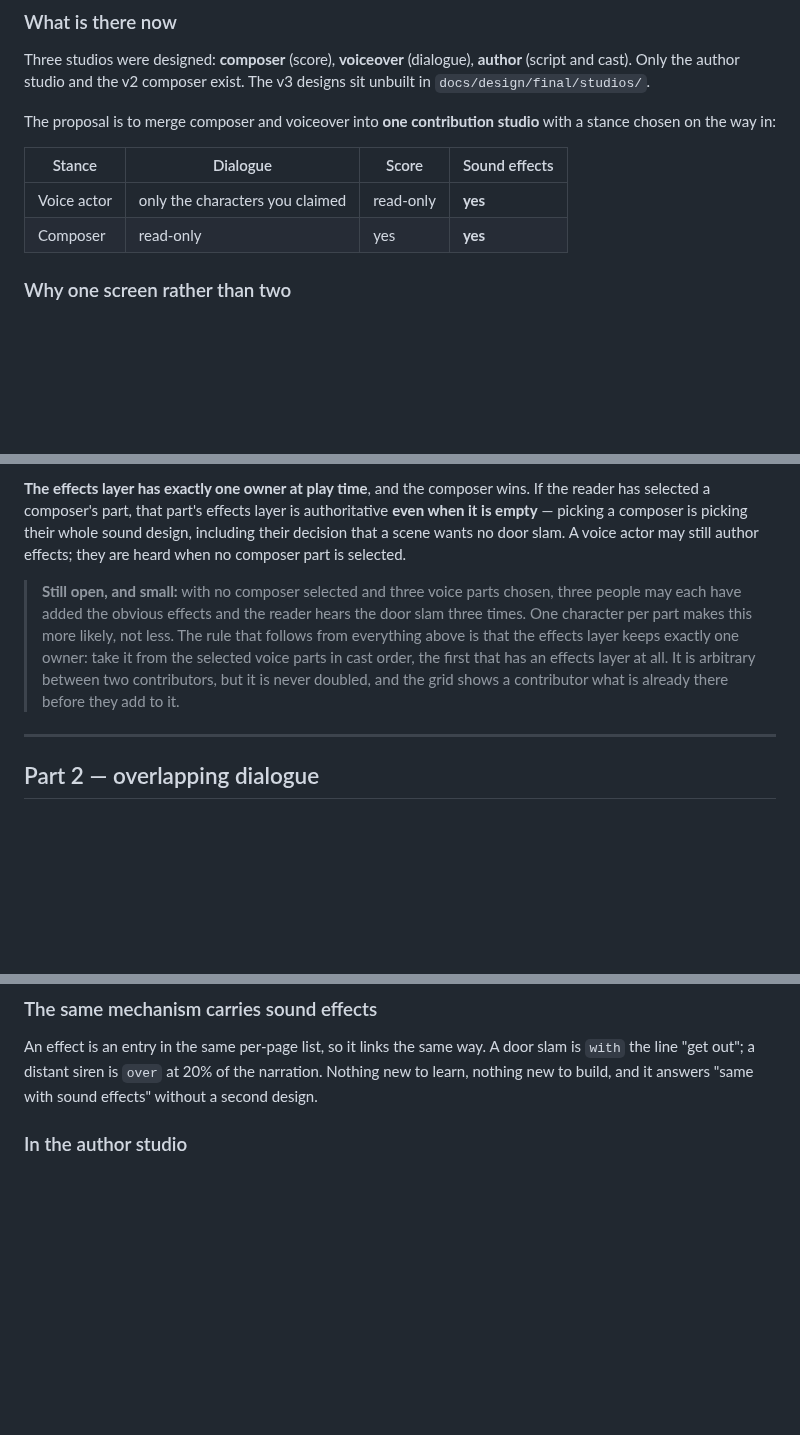
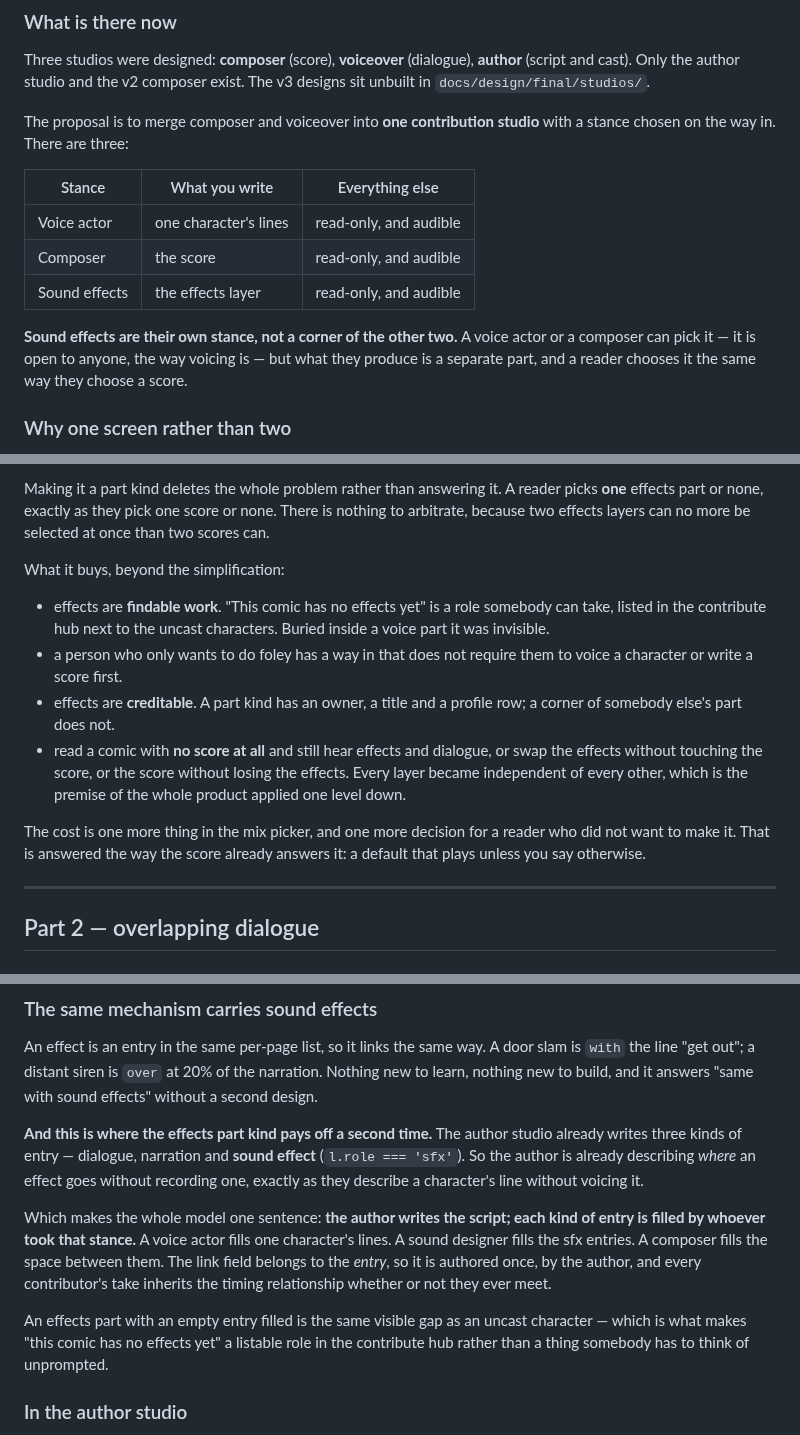
Before and after one commit to freshstart17173-sketch/eski, a Markdown page: docs/design/CONTRIBUTION.md, 3 parts joined by grey strips. Drawn GitHub-style; blank space fills up the shorter version.

```diff
--- a/docs/design/CONTRIBUTION.md
+++ b/docs/design/CONTRIBUTION.md
@@ -17,12 +17,18 @@ Three studios were designed: **composer** (score), **voiceover** (dialogue),
 exist. The v3 designs sit unbuilt in `docs/design/final/studios/`.
 
 The proposal is to merge composer and voiceover into **one contribution
-studio** with a stance chosen on the way in:
+studio** with a stance chosen on the way in. There are three:
 
-| Stance | Dialogue | Score | Sound effects |
-|---|---|---|---|
-| Voice actor | only the characters you claimed | read-only | **yes** |
-| Composer | read-only | yes | **yes** |
+| Stance | What you write | Everything else |
+|---|---|---|
+| Voice actor | one character's lines | read-only, and audible |
+| Composer | the score | read-only, and audible |
+| Sound effects | the effects layer | read-only, and audible |
+
+**Sound effects are their own stance, not a corner of the other two.** A voice
+actor or a composer can pick it — it is open to anyone, the way voicing is —
+but what they produce is a separate part, and a reader chooses it the same way
+they choose a score.
 
 ### Why one screen rather than two
 
@@ -117,19 +151,26 @@ choose rather than something they are stuck with:
 
-**The effects layer has exactly one owner at play time**, and the composer
-wins. If the reader has selected a composer's part, that part's effects layer
-is authoritative **even when it is empty** — picking a composer is picking
-their whole sound design, including their decision that a scene wants no door
-slam. A voice actor may still author effects; they are heard when no composer
-part is selected.
+Making it a part kind deletes the whole problem rather than answering it. A
+reader picks **one** effects part or none, exactly as they pick one score or
+none. There is nothing to arbitrate, because two effects layers can no more be
+selected at once than two scores can.
 
-> **Still open, and small:** with no composer selected and three voice parts
-> chosen, three people may each have added the obvious effects and the reader
-> hears the door slam three times. One character per part makes this more
-> likely, not less. The rule that follows from everything above is that the
-> effects layer keeps exactly one owner: take it from the selected voice
-> parts in cast order, the first that has an effects layer at all. It is
-> arbitrary between two contributors, but it is never doubled, and the grid
-> shows a contributor what is already there before they add to it.
+What it buys, beyond the simplification:
+
+- effects are **findable work**. "This comic has no effects yet" is a role
+  somebody can take, listed in the contribute hub next to the uncast
+  characters. Buried inside a voice part it was invisible.
+- a person who only wants to do foley has a way in that does not require them
+  to voice a character or write a score first.
+- effects are **creditable**. A part kind has an owner, a title and a profile
+  row; a corner of somebody else's part does not.
+- read a comic with **no score at all** and still hear effects and dialogue,
+  or swap the effects without touching the score, or the score without losing
+  the effects. Every layer became independent of every other, which is the
+  premise of the whole product applied one level down.
+
+The cost is one more thing in the mix picker, and one more decision for a
+reader who did not want to make it. That is answered the way the score already
+answers it: a default that plays unless you say otherwise.
 
 ---
 
@@ -191,6 +232,24 @@ door slam is `with` the line "get out"; a distant siren is `over` at 20% of
 the narration. Nothing new to learn, nothing new to build, and it answers
 "same with sound effects" without a second design.
 
+**And this is where the effects part kind pays off a second time.** The author
+studio already writes three kinds of entry — dialogue, narration and
+**sound effect** (`l.role === 'sfx'`). So the author is already describing
+*where* an effect goes without recording one, exactly as they describe a
+character's line without voicing it.
+
+Which makes the whole model one sentence: **the author writes the script; each
+kind of entry is filled by whoever took that stance.** A voice actor fills one
+character's lines. A sound designer fills the sfx entries. A composer fills
+the space between them. The link field belongs to the *entry*, so it is
+authored once, by the author, and every contributor's take inherits the timing
+relationship whether or not they ever meet.
+
+An effects part with an empty entry filled is the same visible gap as an
+uncast character — which is what makes "this comic has no effects yet" a
+listable role in the contribute hub rather than a thing somebody has to think
+of unprompted.
+
 ### In the author studio
 
 The lines on a page are already a list of rows. Each row after the first grows
```
Also changed, not shown: other parts of docs/design/CONTRIBUTION.md (+50 -22 lines), ROADMAP.md (+20 -7 lines).
